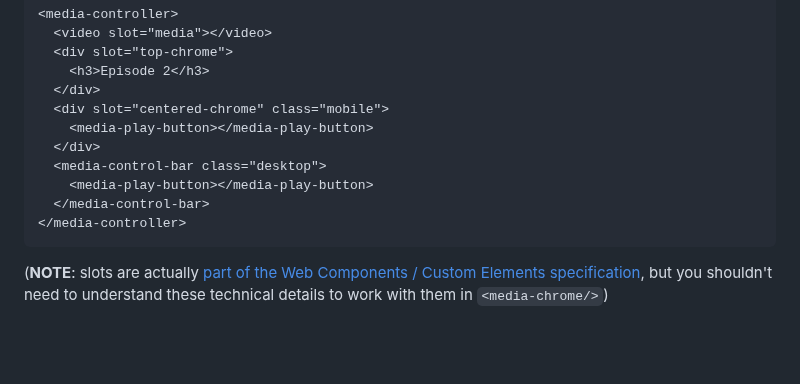
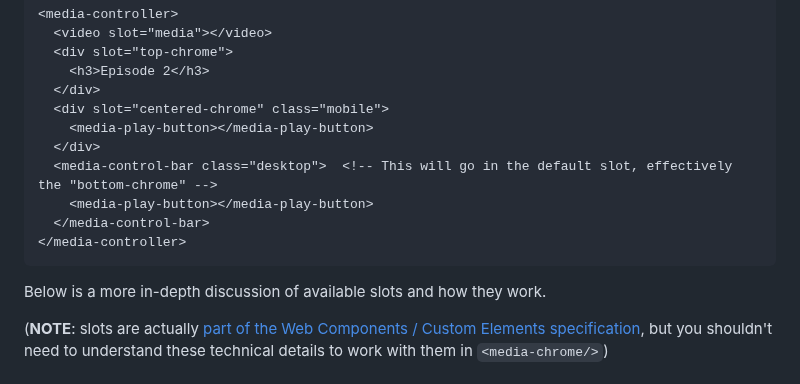
Before and after one commit to muxinc/media-chrome, a Markdown page: docs/media-controller.md, the part around one of its changes. Rendered like a GitHub page; blank space fills up the shorter version.

````diff
--- a/docs/media-controller.md
+++ b/docs/media-controller.md
@@ -161,12 +156,13 @@ You also may want to show different slots on mobile vs. desktop. For example, he
   <div slot="centered-chrome" class="mobile">
     <media-play-button></media-play-button>
   </div>
-  <media-control-bar class="desktop">
+  <media-control-bar class="desktop">  <!-- This will go in the default slot, effectively the "bottom-chrome" -->
     <media-play-button></media-play-button>
   </media-control-bar>
 </media-controller>
 ```
 
+Below is a more in-depth discussion of available slots and how they work.
 
 (**NOTE**: slots are actually [part of the Web Components / Custom Elements specification](https://developer.mozilla.org/en-US/docs/Web/Web_Components/Using_templates_and_slots), but you shouldn't need to understand these technical details to work with them in `<media-chrome/>`)
 
````
Also changed, not shown: other parts of docs/media-controller.md (+6 -11 lines), docs/assets/centered-chrome.png, 1 other file.
